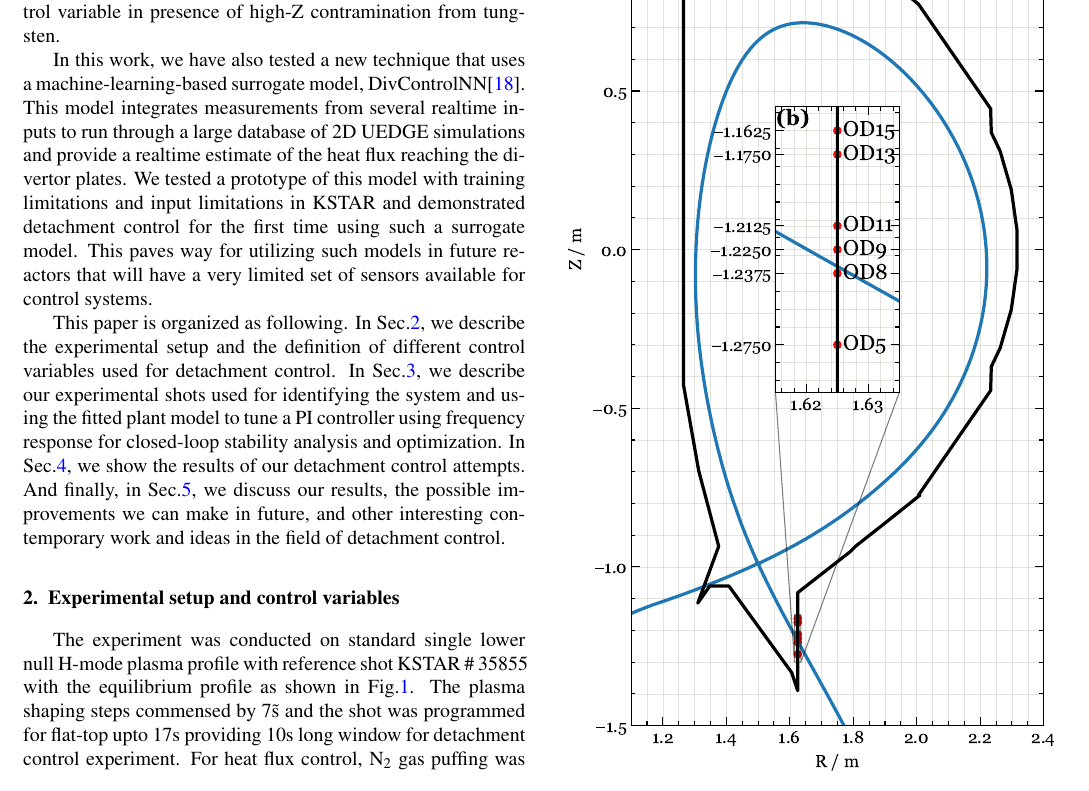
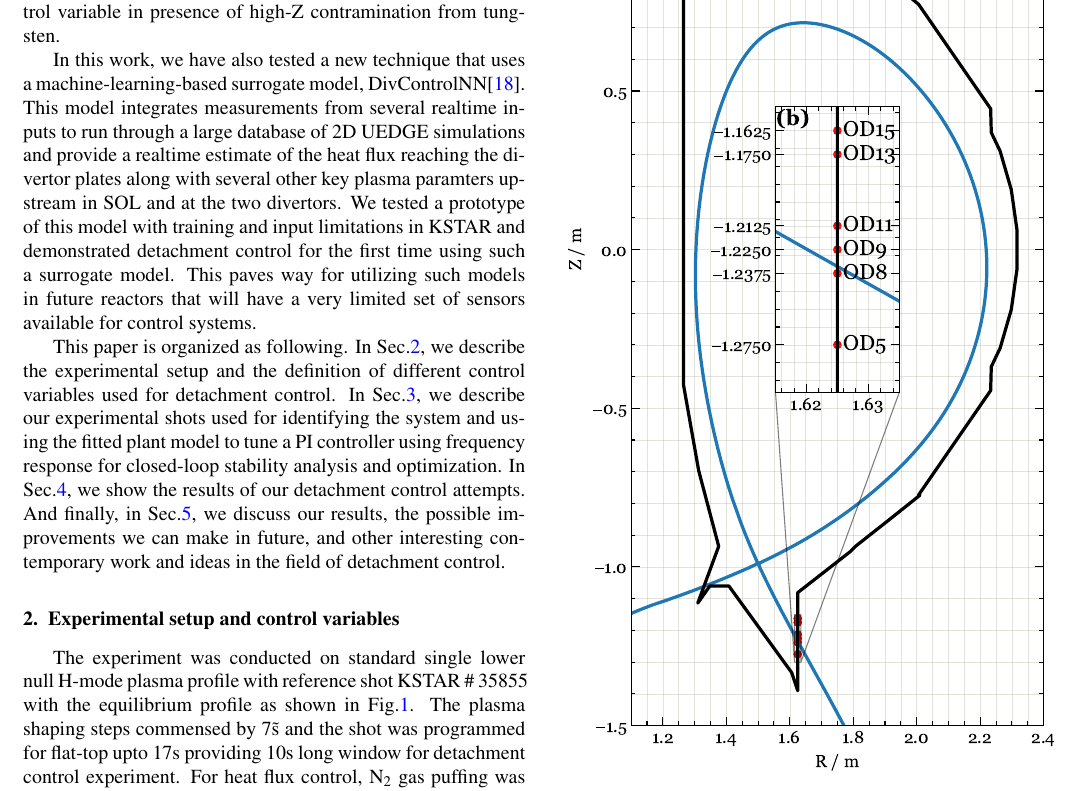
Before and after one commit to anchal-physics/KSTAR2024DetachCtrl, a LaTeX paper (main.tex, which reads sections/introduction.tex): part of page 2 of 8, cut so that both start at the same text. Compiled offline with pdfLaTeX.

Commit message:
Minor language addition for surrogate model

```diff
--- a/sections/introduction.tex
+++ b/sections/introduction.tex
@@ -41,8 +41,8 @@ This technique has the added benefit that the rollover ion saturation current do
 In this work, we have re-sued this technique in our experiments at KSTAR with tungsten divertor to test the robustness of this control variable in presence of high-Z contramination from tungsten.
 
 In this work, we have also tested a new technique that uses a machine-learning-based surrogate model, DivControlNN\cite{Zhu_2025_InPrep}.
-This model integrates measurements from several realtime inputs to run through a large database of 2D UEDGE simulations and provide a realtime estimate of the heat flux reaching the divertor plates.
-We tested a prototype of this model with training limitations and input limitations in KSTAR and demonstrated detachment control for the first time using such a surrogate model.
+This model integrates measurements from several realtime inputs to run through a large database of 2D UEDGE simulations and provide a realtime estimate of the heat flux reaching the divertor plates along with several other key plasma paramters upstream in \ac{SOL} and at the two divertors.
+We tested a prototype of this model with training and input limitations in KSTAR and demonstrated detachment control for the first time using such a surrogate model.
 This paves way for utilizing such models in future reactors that will have a very limited set of sensors available for control systems.
 
 This paper is organized as following.
```
